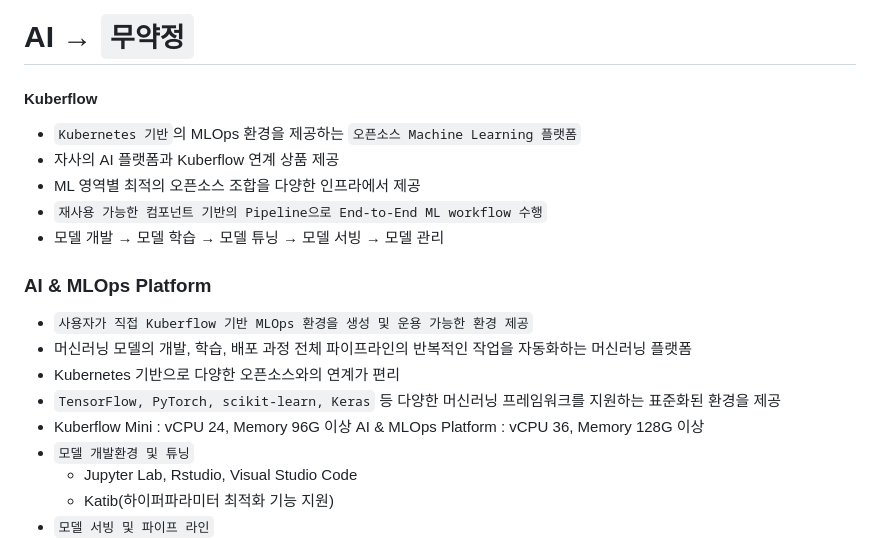
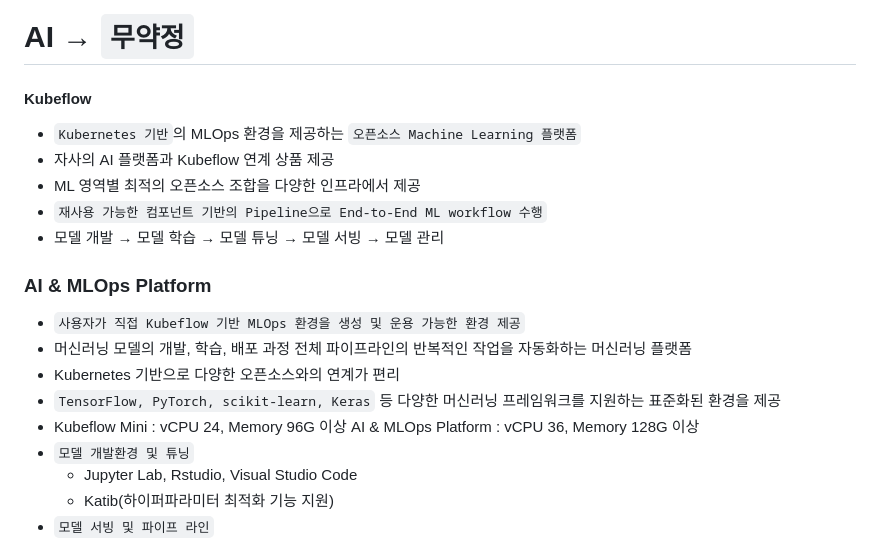
Before and after one commit to wh2per/Language-Study, a Markdown page: SCP.md, the part around the change. Drawn GitHub-style.

```diff
--- a/SCP.md
+++ b/SCP.md
@@ -567,19 +567,19 @@
 <hr/>
 
 # AI → `무약정`
-#### Kuberflow
+#### Kubeflow
   - `Kubernetes 기반`의 MLOps 환경을 제공하는 `오픈소스 Machine Learning 플랫폼`
-  - 자사의 AI 플랫폼과 Kuberflow 연계 상품 제공
+  - 자사의 AI 플랫폼과 Kubeflow 연계 상품 제공
   - ML 영역별 최적의 오픈소스 조합을 다양한 인프라에서 제공
   - `재사용 가능한 컴포넌트 기반의 Pipeline으로 End-to-End ML workflow 수행`
   - 모델 개발 → 모델 학습 → 모델 튜닝 → 모델 서빙 → 모델 관리
 
 ### AI & MLOps Platform
-  - `사용자가 직접 Kuberflow 기반 MLOps 환경을 생성 및 운용 가능한 환경 제공`
+  - `사용자가 직접 Kubeflow 기반 MLOps 환경을 생성 및 운용 가능한 환경 제공`
   - 머신러닝 모델의 개발, 학습, 배포 과정 전체 파이프라인의 반복적인 작업을 자동화하는 머신러닝 플랫폼
   - Kubernetes 기반으로 다양한 오픈소스와의 연계가 편리
   - `TensorFlow, PyTorch, scikit-learn, Keras` 등 다양한 머신러닝 프레임워크를 지원하는 표준화된 환경을 제공
-  - Kuberflow Mini : vCPU 24, Memory 96G 이상
+  - Kubeflow Mini : vCPU 24, Memory 96G 이상
     AI & MLOps Platform : vCPU 36, Memory 128G 이상
   - `모델 개발환경 및 튜닝`
     * Jupyter Lab, Rstudio, Visual Studio Code
```
